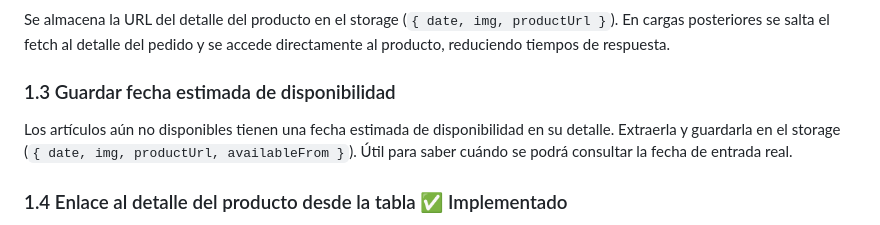
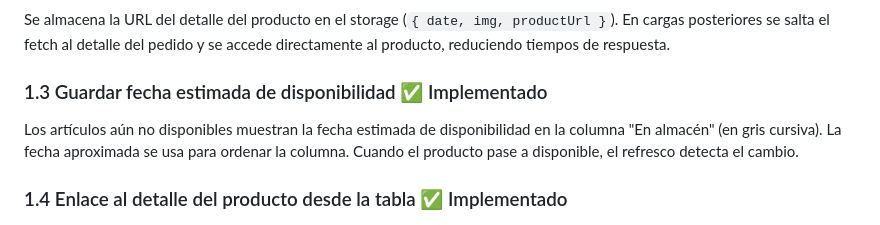
Before and after one commit to Vegekku/pixelatoy-extension, a Markdown page: IMPROVEMENTS.md, the part around the change. Drawn GitHub-style.

```diff
--- a/IMPROVEMENTS.md
+++ b/IMPROVEMENTS.md
@@ -17,8 +17,8 @@
 ### 1.2 Guardar URL del detalle del producto ✅ Implementado
 Se almacena la URL del detalle del producto en el storage (`{ date, img, productUrl }`). En cargas posteriores se salta el fetch al detalle del pedido y se accede directamente al producto, reduciendo tiempos de respuesta.
 
-### 1.3 Guardar fecha estimada de disponibilidad
-Los artículos aún no disponibles tienen una fecha estimada de disponibilidad en su detalle. Extraerla y guardarla en el storage (`{ date, img, productUrl, availableFrom }`). Útil para saber cuándo se podrá consultar la fecha de entrada real.
+### 1.3 Guardar fecha estimada de disponibilidad ✅ Implementado
+Los artículos aún no disponibles muestran la fecha estimada de disponibilidad en la columna "En almacén" (en gris cursiva). La fecha aproximada se usa para ordenar la columna. Cuando el producto pase a disponible, el refresco detecta el cambio.
 
 ### 1.4 Enlace al detalle del producto desde la tabla ✅ Implementado
 El nombre del artículo en la tabla de reservas es un enlace que abre el detalle del producto en nueva pestaña, usando la URL guardada en storage.
```
Also changed, not shown: README.md (+2 -1 lines).
